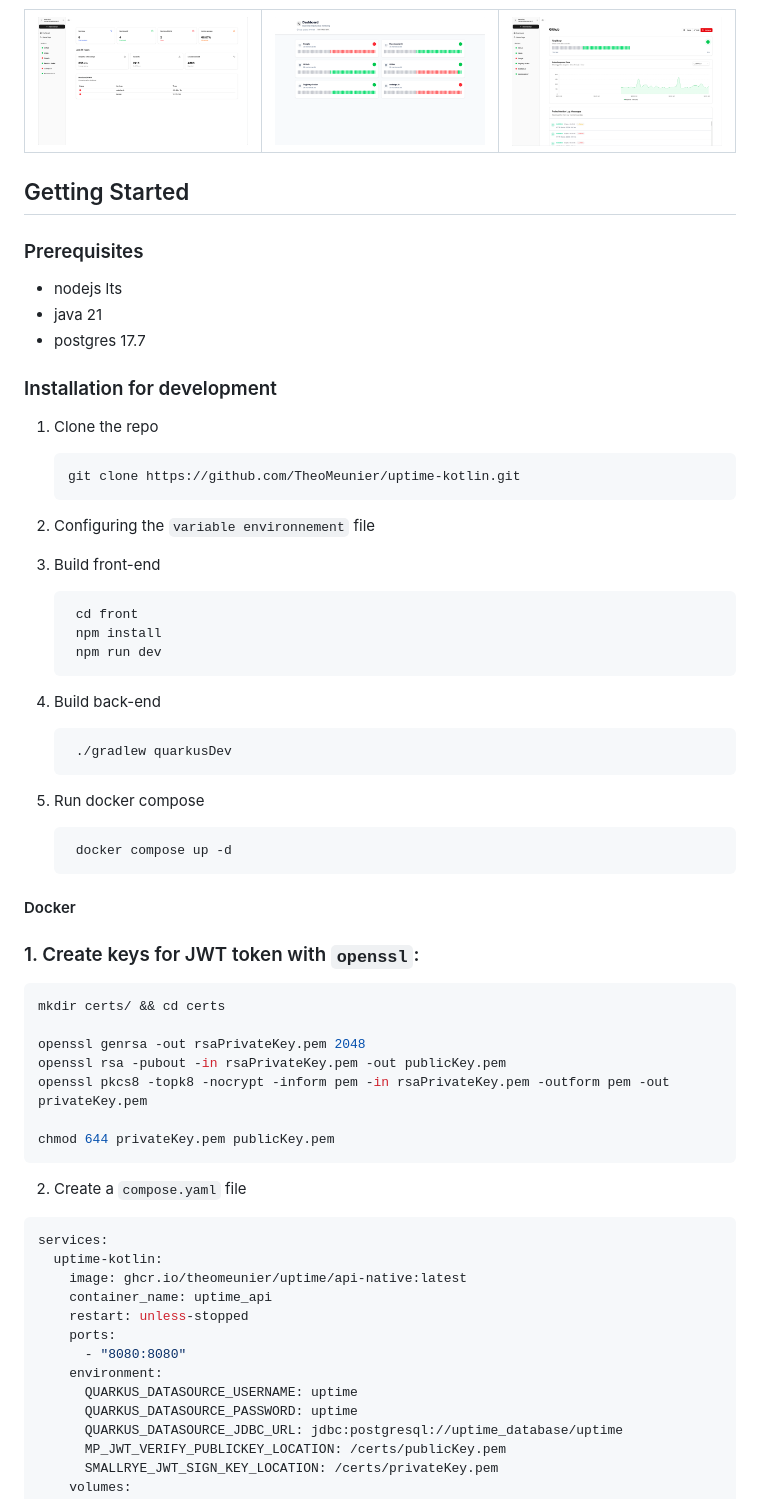
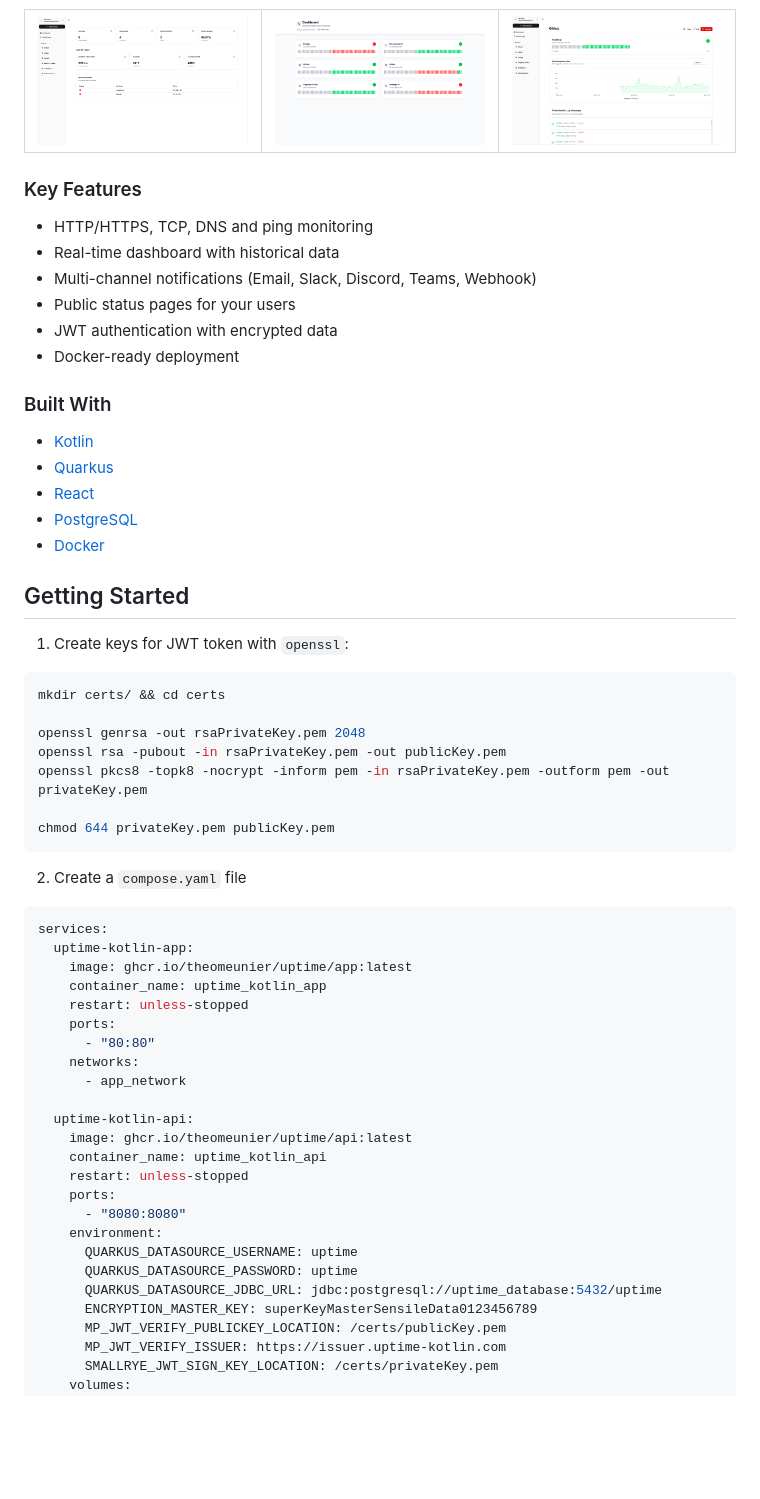
Before and after one commit to TheoMeunier/uptime-kotlin, a Markdown page: README.md, the part around one of its changes. Rendered like a GitHub page; blank space fills up the shorter version.

````diff
--- a/README.md
+++ b/README.md
@@ -24,40 +24,26 @@ Ideal for monitoring service availability without relying on external solutions.
   </tr>
 </table>
 
+### Key Features
+
+- HTTP/HTTPS, TCP, DNS and ping monitoring
+- Real-time dashboard with historical data
+- Multi-channel notifications (Email, Slack, Discord, Teams, Webhook)
+- Public status pages for your users
+- JWT authentication with encrypted data
+- Docker-ready deployment
+
+### Built With
+
+- [Kotlin](https://kotlinlang.org/)
+- [Quarkus](https://quarkus.io/)
+- [React](https://reactjs.org/)
+- [PostgreSQL](https://www.postgresql.org/)
+- [Docker](https://www.docker.com/)
+
 ## Getting Started
 
-### Prerequisites
-
-* nodejs lts
-* java 21
-* postgres 17.7
-
-### Installation for development
-
-1. Clone the repo
-   ```sh
-   git clone https://github.com/TheoMeunier/uptime-kotlin.git
-   ```
-2. Configuring the `variable environnement` file
-
-3. Build front-end
-   ```sh
-    cd front
-    npm install
-    npm run dev
-   ```
-4. Build back-end
-   ```sh
-    ./gradlew quarkusDev
-   ```
-5. Run docker compose
-   ```sh
-    docker compose up -d
-   ```
-
-#### Docker
-
-### 1. Create keys for JWT token with `openssl`:
+1. Create keys for JWT token with `openssl`:
 
 ```bash
 mkdir certs/ && cd certs
@@ -73,17 +59,28 @@ chmod 644 privateKey.pem publicKey.pem
 
 ```yml
 services:
-  uptime-kotlin:
-    image: ghcr.io/theomeunier/uptime/api-native:latest
-    container_name: uptime_api
+  uptime-kotlin-app:
+    image: ghcr.io/theomeunier/uptime/app:latest
+    container_name: uptime_kotlin_app
+    restart: unless-stopped
+    ports:
+      - "80:80"
+    networks:
+      - app_network
+
+  uptime-kotlin-api:
+    image: ghcr.io/theomeunier/uptime/api:latest
+    container_name: uptime_kotlin_api
     restart: unless-stopped
     ports:
       - "8080:8080"
     environment:
       QUARKUS_DATASOURCE_USERNAME: uptime
       QUARKUS_DATASOURCE_PASSWORD: uptime
-      QUARKUS_DATASOURCE_JDBC_URL: jdbc:postgresql://uptime_database/uptime
+      QUARKUS_DATASOURCE_JDBC_URL: jdbc:postgresql://uptime_database:5432/uptime
+      ENCRYPTION_MASTER_KEY: superKeyMasterSensileData0123456789
       MP_JWT_VERIFY_PUBLICKEY_LOCATION: /certs/publicKey.pem
+      MP_JWT_VERIFY_ISSUER: https://issuer.uptime-kotlin.com
       SMALLRYE_JWT_SIGN_KEY_LOCATION: /certs/privateKey.pem
     volumes:
       - ./certs:/certs
````
Also changed, not shown: other parts of README.md (+44 -21 lines).
